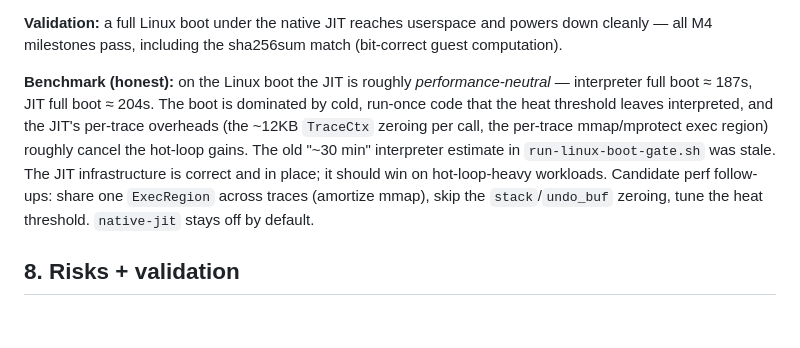
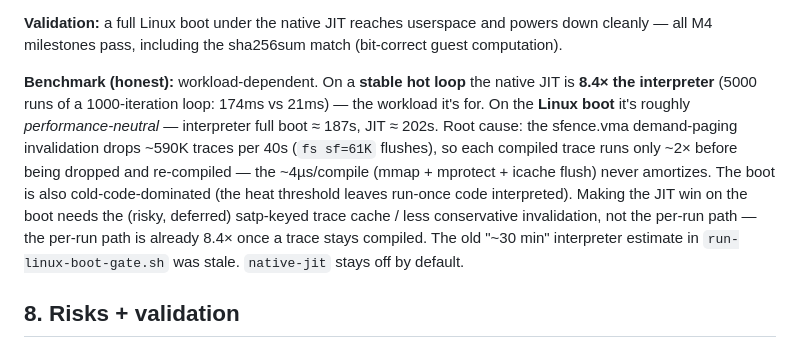
Before and after one commit to portal-co/vane, a Markdown page: PLAN_NATIVE_JIT.md, the part around the change. GitHub-like rendering; blank space fills up the shorter version.

Commit message:
[AI] docs: refine the Phase 2 benchmark — 8.4x on hot loops, ~neutral on boot

```diff
--- a/PLAN_NATIVE_JIT.md
+++ b/PLAN_NATIVE_JIT.md
@@ -388,16 +388,19 @@ falls back to the interpreter) and an env-gated `VANE_JIT_TRACE` run-log.
 powers down cleanly — all M4 milestones pass, including the sha256sum match
 (bit-correct guest computation).
 
-**Benchmark (honest):** on the Linux boot the JIT is roughly *performance-neutral*
-— interpreter full boot ≈ 187s, JIT full boot ≈ 204s. The boot is dominated by
-cold, run-once code that the heat threshold leaves interpreted, and the JIT's
-per-trace overheads (the ~12KB `TraceCtx` zeroing per call, the per-trace
-mmap/mprotect exec region) roughly cancel the hot-loop gains. The old "~30 min"
-interpreter estimate in `run-linux-boot-gate.sh` was stale. The JIT
-infrastructure is correct and in place; it should win on hot-loop-heavy
-workloads. Candidate perf follow-ups: share one `ExecRegion` across traces
-(amortize mmap), skip the `stack`/`undo_buf` zeroing, tune the heat threshold.
-`native-jit` stays off by default.
+**Benchmark (honest):** workload-dependent. On a **stable hot loop** the native
+JIT is **8.4× the interpreter** (5000 runs of a 1000-iteration loop: 174ms vs
+21ms) — the workload it's for. On the **Linux boot** it's roughly
+*performance-neutral* — interpreter full boot ≈ 187s, JIT ≈ 202s. Root cause:
+the sfence.vma demand-paging invalidation drops ~590K traces per 40s (`fs
+sf=61K` flushes), so each compiled trace runs only ~2× before being dropped and
+re-compiled — the ~4µs/compile (mmap + mprotect + icache flush) never amortizes.
+The boot is also cold-code-dominated (the heat threshold leaves run-once code
+interpreted). Making the JIT win on the boot needs the (risky, deferred)
+satp-keyed trace cache / less conservative invalidation, not the per-run path —
+the per-run path is already 8.4× once a trace stays compiled. The old "~30 min"
+interpreter estimate in `run-linux-boot-gate.sh` was stale. `native-jit` stays
+off by default.
 
 ## 8. Risks + validation
 
```
